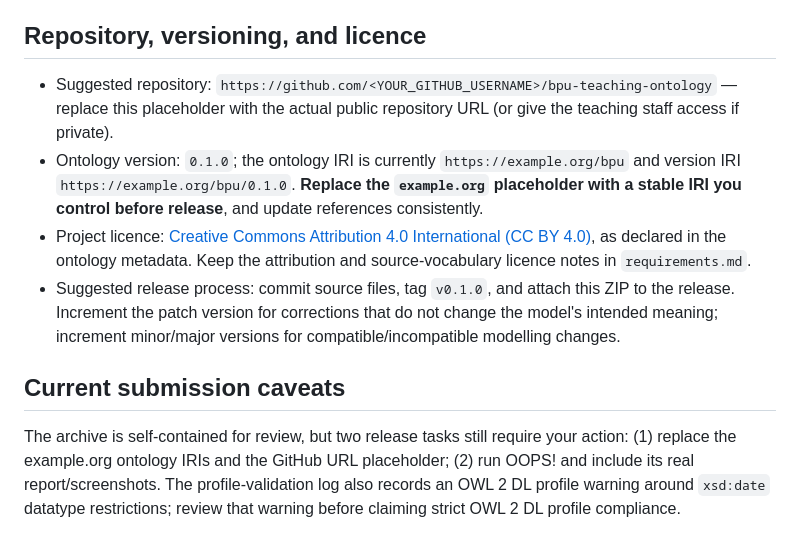
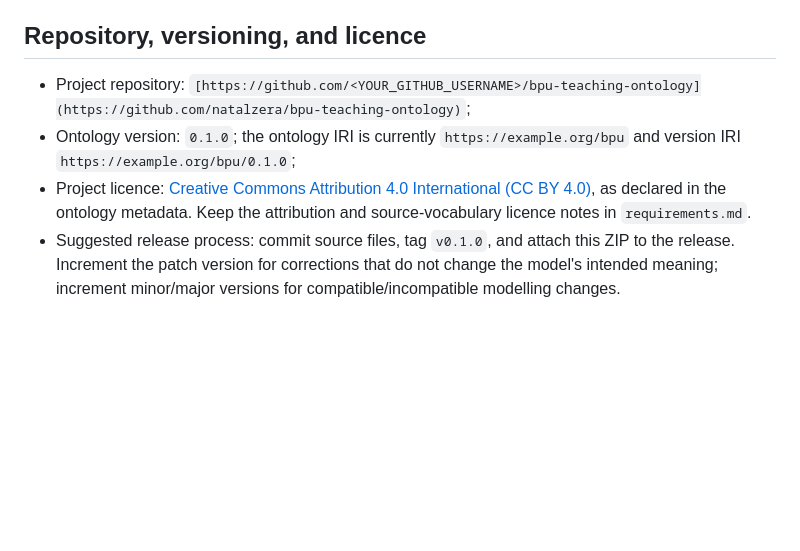
Before and after one commit to natalzera/bpu-teaching-ontology, a Markdown page: README.md, the part around the change. Rendered like a GitHub page; blank space fills up the shorter version.

```diff
--- a/README.md
+++ b/README.md
@@ -80,11 +80,7 @@ Open `docs/index.html` locally in a browser. It is a lightweight HTML reference
 
 ## Repository, versioning, and licence
 
-- Suggested repository: `https://github.com/<YOUR_GITHUB_USERNAME>/bpu-teaching-ontology` — replace this placeholder with the actual public repository URL (or give the teaching staff access if private).
-- Ontology version: `0.1.0`; the ontology IRI is currently `https://example.org/bpu` and version IRI `https://example.org/bpu/0.1.0`. **Replace the `example.org` placeholder with a stable IRI you control before release**, and update references consistently.
+- Project repository: `[https://github.com/<YOUR_GITHUB_USERNAME>/bpu-teaching-ontology](https://github.com/natalzera/bpu-teaching-ontology)`;
+- Ontology version: `0.1.0`; the ontology IRI is currently `https://example.org/bpu` and version IRI `https://example.org/bpu/0.1.0`;
 - Project licence: [Creative Commons Attribution 4.0 International (CC BY 4.0)](https://creativecommons.org/licenses/by/4.0/), as declared in the ontology metadata. Keep the attribution and source-vocabulary licence notes in `requirements.md`.
 - Suggested release process: commit source files, tag `v0.1.0`, and attach this ZIP to the release. Increment the patch version for corrections that do not change the model's intended meaning; increment minor/major versions for compatible/incompatible modelling changes.
-
-## Current submission caveats
-
-The archive is self-contained for review, but two release tasks still require your action: (1) replace the example.org ontology IRIs and the GitHub URL placeholder; (2) run OOPS! and include its real report/screenshots. The profile-validation log also records an OWL 2 DL profile warning around `xsd:date` datatype restrictions; review that warning before claiming strict OWL 2 DL profile compliance.
```
